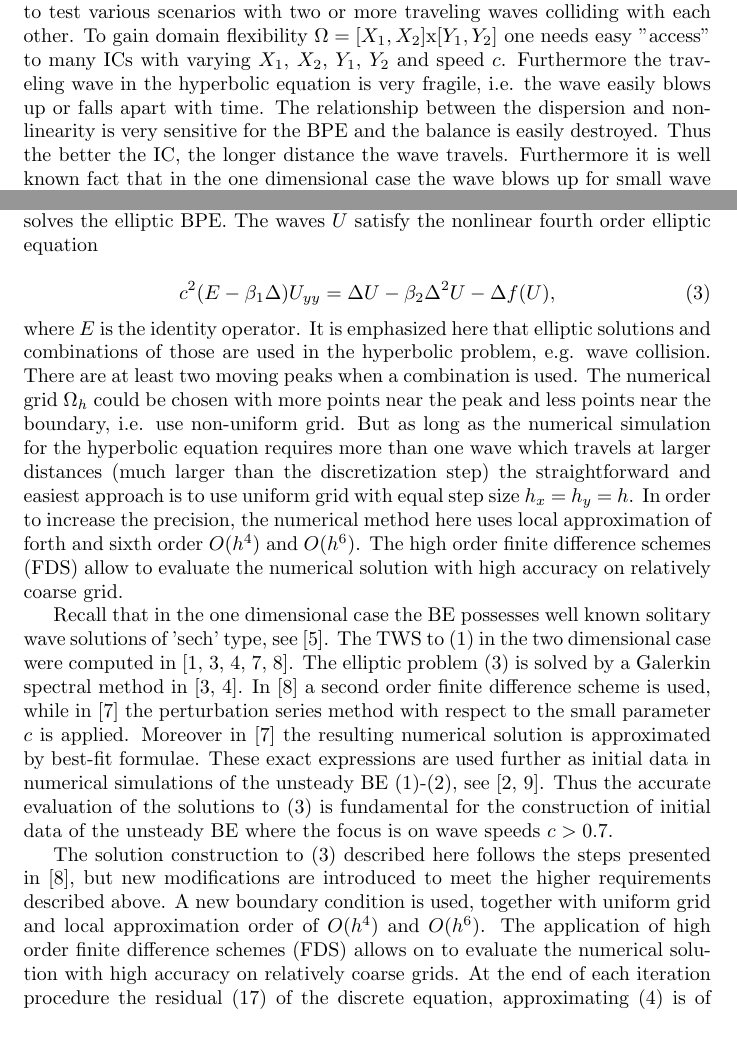
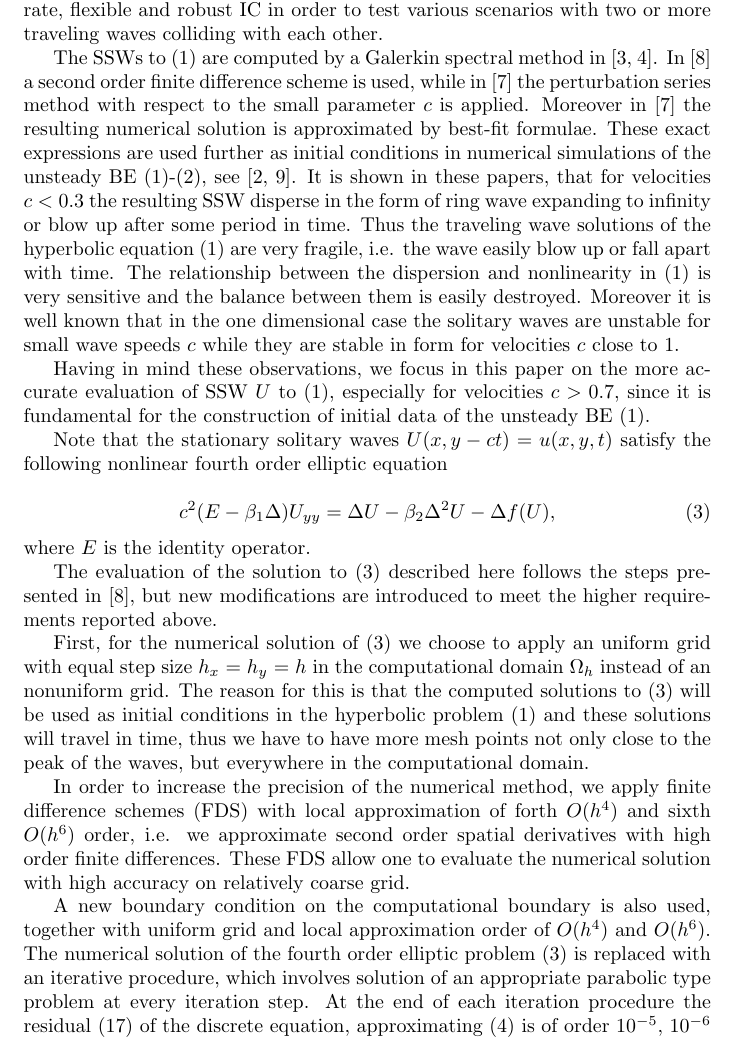
Before and after one commit to CloakMe/Boussinesq, a LaTeX paper (Docu/NumericalStudy/part_i_new.tex): two parts of page 2 of 18 before the commit and part of page 2 of 18 after it, the two joined at a grey line, cut so that both start at the same text. Compiled offline with pdfLaTeX.

Commit message:
finish the intro

```diff
--- a/Docu/NumericalStudy/part_i_new.tex
+++ b/Docu/NumericalStudy/part_i_new.tex
@@ -61,19 +61,44 @@ where   $f(u)=\alpha u^2$,  $\alpha>0$, $\beta_1>0$, $\beta_2>0$  are real const
 
-The goal of the article is to investigate the initial condition IC of the hyperbolic BPE \rf{eq1}, \rf{eq11}, i.e. to seek for TWS $u(x,y,t)=U(x,y-ct)$ to \rf{eq1} in $y$ direction with velocity $c$. It is useful to have flexible and robust IC in order to test various scenarios with two or more traveling waves colliding with each other. To gain domain flexibility $\Omega = [X_1, X_2]$x$[Y_1, Y_2]$ one needs easy "access" to many ICs with varying $X_1$, $X_2$, $Y_1$, $Y_2$ and speed $c$. Furthermore the traveling wave in the hyperbolic equation is very fragile, i.e. the wave easily blows up or falls apart with time. The relationship between the dispersion and nonlinearity is very sensitive for the BPE and the balance is easily destroyed. Thus the better the IC, the longer distance the wave travels. Furthermore it is well known fact that in the one dimensional case the wave blows up for small wave speeds $c$ where the wave has less energy [?]. Similar results were also proven for two dimensional case [?] and it is a fact that traveling waves with speeds $c$ near 0.9 behave much smoother and travel great distances. To generate the IC one solves the elliptic BPE. The waves $U$ satisfy the nonlinear fourth order elliptic equation
+The goal of the article is to to seek for solutions to (\ref{eq1}) of the type $u(x,y,t)=U(x,y-ct)$, which
+are stationary solitary waves (SSW) traveling  in $y$ direction with velocity $c$. In a forthcoming paper the SSW will be applied as initial condition (IC) of the hyperbolic BE \rf{eq1}, \rf{eq11}. Thus it is useful to have accurate, flexible
+and robust IC in order to test various scenarios with two or more traveling waves colliding with each other.
+
+The SSWs to \rf{eq1} are computed by a Galerkin spectral method in \cite{chr-chr-07,chr-chr}.
+In \cite{Ch2012} a second order  finite difference scheme is used, while in \cite{Ch2011}
+the perturbation series method with respect to the small parameter $c$ is applied.  Moreover in \cite{Ch2011}
+the resulting numerical solution is approximated by best-fit formulae. These exact expressions are used further as initial conditions in
+numerical simulations of the unsteady BE \rf{eq1}-\rf{eq11}, see  \cite{cher,dani}. It is shown in these papers,
+that for velocities $c<0.3$ the resulting SSW disperse in the form of ring wave expanding to infinity or blow up after some period in time.
+Thus the traveling wave solutions of the hyperbolic equation  \rf{eq1} are very fragile, i.e. the wave easily blow up or fall apart with time.
+The relationship between the dispersion and nonlinearity in \rf{eq1} is very sensitive  and the balance between them is easily destroyed.
+Moreover it is well known  that in the one dimensional case the solitary waves are unstable
+for small wave speeds $c$ while they are stable in form for  velocities $c$ close to $1$.
+
+
+Having in mind these  observations, we focus in this paper on the more accurate evaluation of SSW $U$ to \rf{eq1}, especially for  velocities $c > 0.7$, since it is fundamental for the construction of initial data of the unsteady BE \rf{eq1}.
+
+Note that the stationary solitary waves $U(x,y-ct)=u(x,y,t)$
+ satisfy the following nonlinear fourth order elliptic equation
 
 \begin{equation}\label{eq2}
 c^2 (E-\beta_1 \Delta) U_{yy} = \Delta U -\beta_2 \Delta^2 U - \Delta f(U),
 \end{equation}
-where $E$ is the identity operator. It is emphasized here that elliptic solutions and combinations of those are used in the hyperbolic problem, e.g. wave collision. There are at least two moving peaks when a combination is used. The numerical grid $\Omega_h$ could be chosen with more points near the peak and less points near the boundary, i.e. use non-uniform grid. But as long as the numerical simulation for the hyperbolic equation requires more than one wave which travels at larger distances (much larger than the discretization step) the straightforward and easiest approach is to use uniform grid with equal step size $h_x$ = $h_y$ = $h$. In order to increase the precision, the numerical method here uses local approximation of forth and sixth order $O(h^4)$ and $O(h^6)$. The high order finite difference schemes (FDS) allow to evaluate the numerical solution with high accuracy on relatively coarse grid.
+where $E$ is the identity operator.
 
-Recall that in the one dimensional case the BE possesses well known solitary wave solutions of 'sech' type, see \cite{Ch1996}.
-The  TWS to \rf{eq1} in the two dimensional case  were  computed in \cite{chd-chr, chr-chr-07,chr-chr,Ch2011,Ch2012}.
-The elliptic problem \rf{eq2} is solved by a Galerkin spectral method in \cite{chr-chr-07,chr-chr}.
-In \cite{Ch2012} a second order  finite difference scheme is used, while in \cite{Ch2011}
- the perturbation series method with respect to the small parameter $c$ is applied.  Moreover in  \cite{Ch2011}
-the resulting numerical  solution is approximated by best-fit  formulae.  These exact expressions  are used further as initial data in numerical simulations of the unsteady  BE \rf{eq1}-\rf{eq11}, see  \cite{cher,dani}.
-Thus the accurate evaluation of the solutions to \rf{eq2} is fundamental for the construction of initial data of the unsteady BE where the focus is on wave speeds $c > 0.7$.
+The evaluation of the solution to \rf{eq2} described here follows the steps presented in \cite{Ch2012},
+but new modifications are introduced to meet the higher requirements reported above.
 
-The solution construction to \rf{eq2} described here follows the steps presented in \cite{Ch2012},
-but new modifications are introduced to meet the higher requirements described above. A new boundary condition is used, together with uniform grid and local approximation order of $O(h^4)$ and $O(h^6)$. The application of high order finite difference schemes (FDS) allows on to evaluate the numerical solution with high accuracy on relatively coarse grids. At the end of each iteration procedure the residual (17) of the discrete equation, approximating (4) is of order $10^5$, $10^6$ and the distance between two consecutive iterations is of order $10^7$ which is much smaller then the discretization step size $h$.
+First, for the numerical solution of \rf{eq2} we choose to apply an uniform grid with equal step size $h_x$ = $h_y$ = $h$ in the computational domain $\Omega_h$ instead of an nonuniform grid. The reason for this is that
+%
+%because of the following circumstances.
+ the computed solutions to \rf{eq2} will be used as initial conditions in the hyperbolic problem \rf{eq1} and these solutions will travel in time, thus we have to have more mesh points not only close to the peak of the waves, but everywhere in   the  computational domain.
 
+In order to increase the precision of the numerical method, we apply finite difference schemes (FDS) with local approximation of forth $O(h^4)$ and sixth $O(h^6)$ order, i.e. we  approximate second order spatial derivatives with high order finite differences. These  FDS allow one to evaluate the numerical solution with high accuracy on relatively coarse grid.
+
+A new boundary condition on the computational boundary is also used, together with uniform grid and local approximation order of $O(h^4)$ and $O(h^6)$. The numerical solution of the fourth order elliptic problem \rf{eq2} is replaced with an iterative procedure, which involves solution  of an appropriate  parabolic type problem at every iteration step. %until this solution converges.
+%It is emphasized here that elliptic solutions and combinations of those are used in the hyperbolic problem, e.g. wave collision. There are at least two moving peaks when a combination is used. The numerical grid $\Omega_h$ could be chosen with more points near the peak and less points near the boundary, i.e. use non-uniform grid. But as long as the numerical simulation for the hyperbolic equation requires more than one wave which travels at larger distances (much larger than the discretization step) the straightforward and easiest approach is to use uniform grid with equal step size $h_x$ = $h_y$ = $h$. In order to increase the precision, the numerical method here uses local approximation of forth and sixth order $O(h^4)$ and $O(h^6)$. The high order finite difference schemes (FDS) allow to evaluate the numerical solution with high accuracy on relatively coarse grid.
+%Recall that in the one dimensional case the BE possesses well known solitary wave solutions of 'sech' type, see \cite{Ch1996}.
+%The  TWS to \rf{eq1} in the two dimensional case  were  computed in \cite{chd-chr, chr-chr-07,chr-chr,Ch2011,Ch2012}.
+%Thus the accurate evaluation of the solutions to \rf{eq2} is fundamental for the construction of initial data of the unsteady BE where the focus is on wave speeds $c > 0.7$.
+ %A new boundary condition is used, together with uniform grid and local approximation order of $O(h^4)$ and $O(h^6)$. The application of high order finite difference schemes (FDS) allows on to evaluate the numerical solution with high accuracy on relatively coarse grids.
+At the end of each iteration procedure the residual (17) of the discrete equation, approximating (4) is of order $10^{-5}$, $10^{-6}$ and the distance between two consecutive iterations of the solution is of order $10^{-7}$, which is much smaller than the discretization step size $h$.
```
Also changed, not shown: Docu/NumericalStudy/part_i_new.pdf, Docu/NumericalStudy/part_i_new.tex (9 more changed lines), 2 other files.
